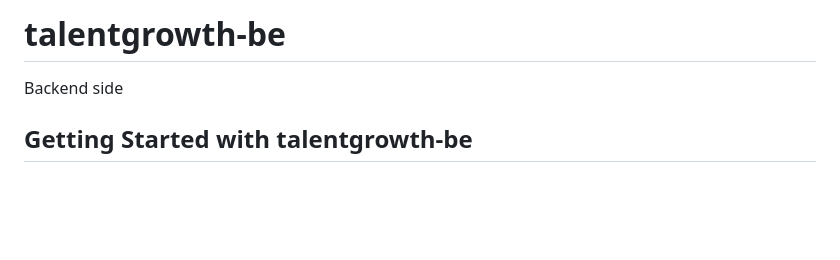
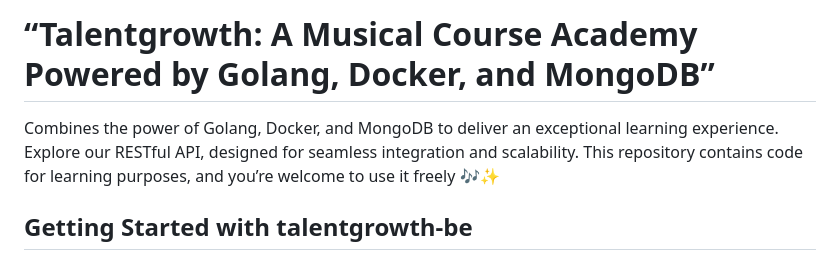
Before and after one commit to donaderoyan/talentgrowth-be, a Markdown page: README.md, the part around the change. GitHub-like rendering; blank space fills up the shorter version.

Commit message:
Update README.md
readme

```diff
--- a/README.md
+++ b/README.md
@@ -1,5 +1,6 @@
-# talentgrowth-be
-Backend side
+# “Talentgrowth: A Musical Course Academy Powered by Golang, Docker, and MongoDB”
+
+Combines the power of Golang, Docker, and MongoDB to deliver an exceptional learning experience. Explore our RESTful API, designed for seamless integration and scalability. This repository contains code for learning purposes, and you’re welcome to use it freely 🎶✨
 
 ## Getting Started with talentgrowth-be
 
```
